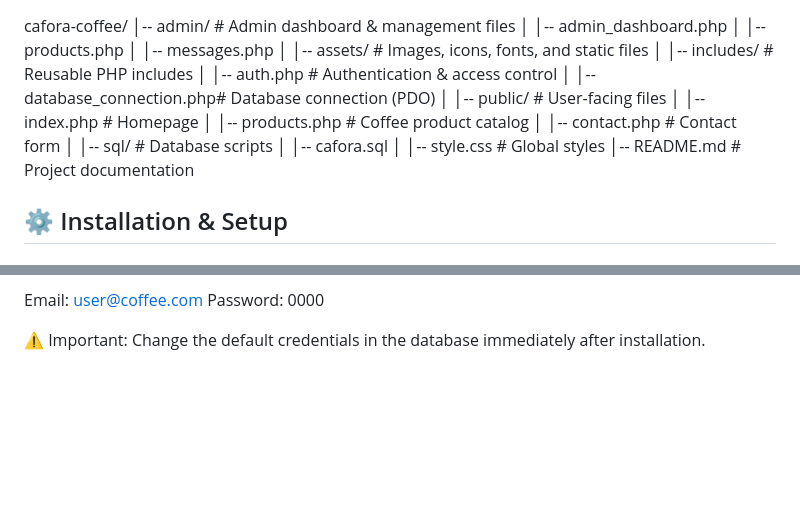
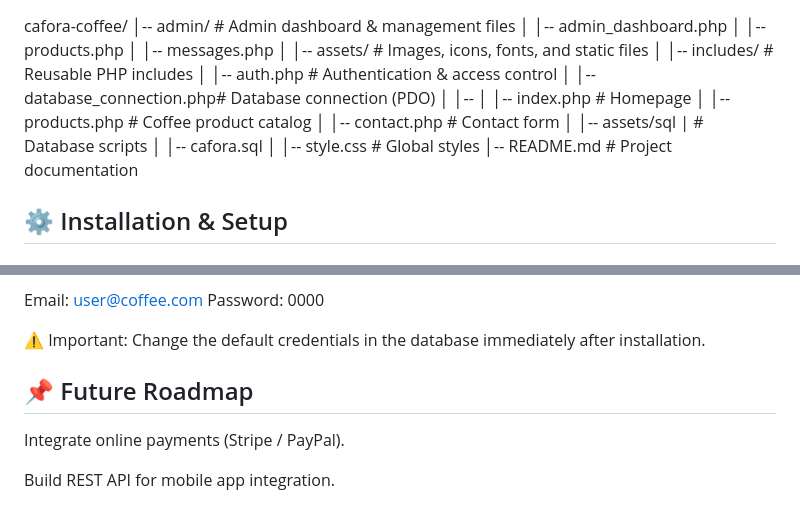
Before and after one commit to keshan-dev/cafora_coffee_php, a Markdown page: README.md, 2 parts joined by grey strips. GitHub-like rendering; blank space fills up the shorter version.

Commit message:
refactor README structure and add future roadmap section

```diff
--- a/README.md
+++ b/README.md
@@ -51,16 +51,18 @@ cafora-coffee/
 │ │-- auth.php # Authentication & access control
 │ │-- database_connection.php# Database connection (PDO)
 │
-│-- public/ # User-facing files
+│--
 │ │-- index.php # Homepage
 │ │-- products.php # Coffee product catalog
 │ │-- contact.php # Contact form
 │
-│-- sql/ # Database scripts
+│-- assets/sql
+|   # Database scripts
 │ │-- cafora.sql
 │
 │-- style.css # Global styles
 │-- README.md # Project documentation
+
 ## ⚙ Installation & Setup
 
 ### 🔧 Prerequisites
@@ -101,3 +103,9 @@ Password: 0000
 
 
 ⚠ Important: Change the default credentials in the database immediately after installation.
+
+## 📌 Future Roadmap
+
+ Integrate online payments (Stripe / PayPal).
+
+ Build REST API for mobile app integration.
```
